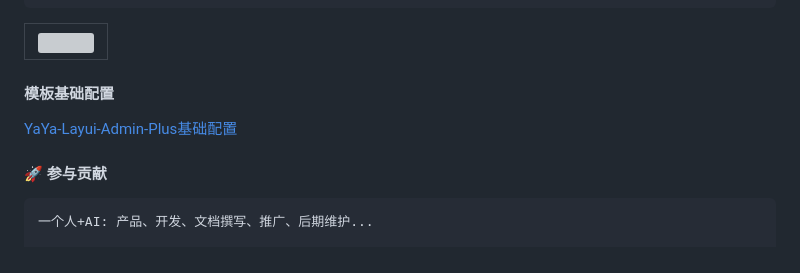
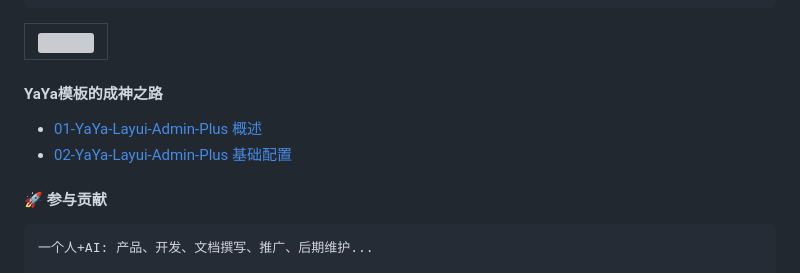
Before and after one commit to hs-an-yue/yaya-layui-admin-plus, a Markdown page: README.md, the part around the change. GitHub-like rendering; grey boxes are pictures that could not be loaded.

Commit message:
更新文档-持续更新中...

````diff
--- a/README.md
+++ b/README.md
@@ -155,9 +155,10 @@ yaya-layui-admin-plus
     <tr> <td> <img src="assets/18-vscode-show.png" alt=""> </td></tr>
 </table>
 
-#### 模板基础配置
+#### YaYa模板的成神之路
 
-[YaYa-Layui-Admin-Plus基础配置](https://hs-an-yue.github.io/2026/02/26/yaya/02-YaYa-Layui-Admin-Plus%E5%9F%BA%E7%A1%80%E9%85%8D%E7%BD%AE/#more)
+* [01-YaYa-Layui-Admin-Plus 概述](https://hs-an-yue.github.io/2026/02/26/yaya/01-YaYa-Layui-Admin-Plus%E6%A6%82%E8%BF%B0/#more)
+* [02-YaYa-Layui-Admin-Plus 基础配置](https://hs-an-yue.github.io/2026/02/26/yaya/02-YaYa-Layui-Admin-Plus%E5%9F%BA%E7%A1%80%E9%85%8D%E7%BD%AE/#more)
 
 #### 🚀 参与贡献
 ```
````
